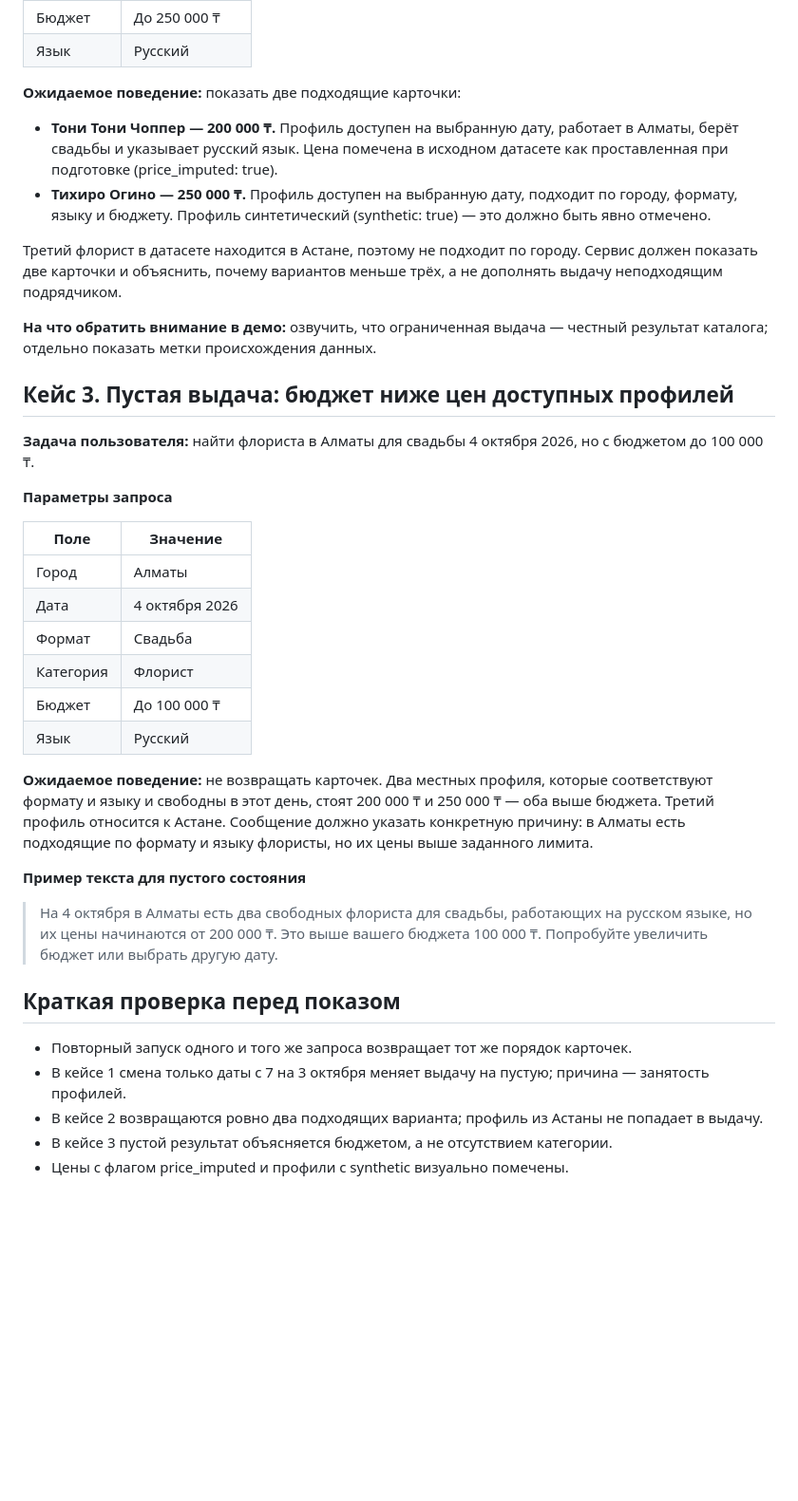
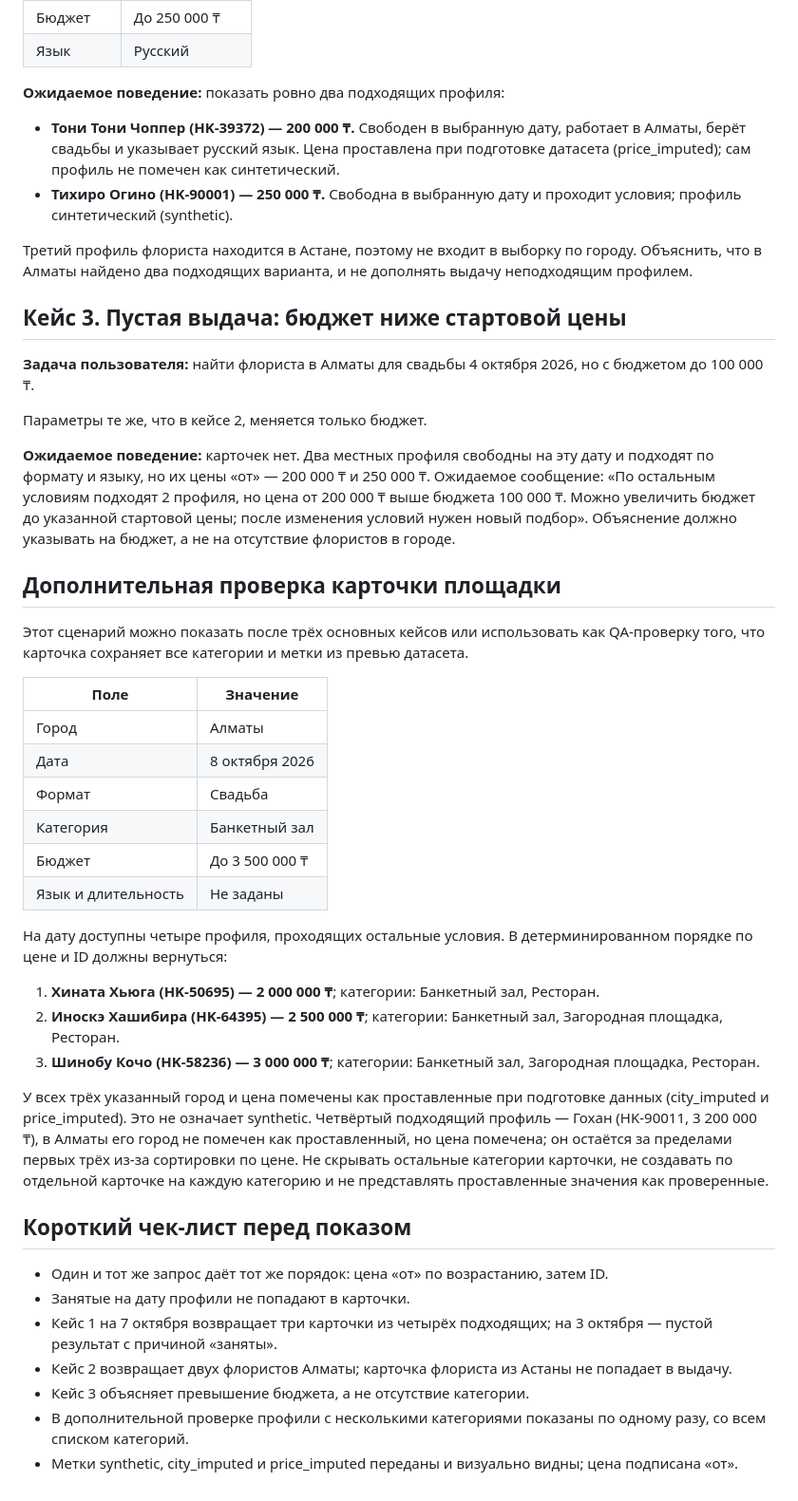
Before and after one commit to BAITC-Hacks/hack-22efa0ed-codexflow, a Markdown page: docs/demo-cases.md, the part around one of its changes. Shown at 95% size. GitHub-like rendering; blank space fills up the shorter version.

Commit message:
docs: align demo cases with catalog preview

```diff
--- a/docs/demo-cases.md
+++ b/docs/demo-cases.md
@@ -40,40 +44,48 @@
 | Бюджет | До 250 000 ₸ |
 | Язык | Русский |
 
-**Ожидаемое поведение:** показать две подходящие карточки:
+**Ожидаемое поведение:** показать ровно два подходящих профиля:
 
-- **Тони Тони Чоппер — 200 000 ₸.** Профиль доступен на выбранную дату, работает в Алматы, берёт свадьбы и указывает русский язык. Цена помечена в исходном датасете как проставленная при подготовке (price_imputed: true).
-- **Тихиро Огино — 250 000 ₸.** Профиль доступен на выбранную дату, подходит по городу, формату, языку и бюджету. Профиль синтетический (synthetic: true) — это должно быть явно отмечено.
+- **Тони Тони Чоппер (HK-39372) — 200 000 ₸.** Свободен в выбранную дату, работает в Алматы, берёт свадьбы и указывает русский язык. Цена проставлена при подготовке датасета (price_imputed); сам профиль не помечен как синтетический.
+- **Тихиро Огино (HK-90001) — 250 000 ₸.** Свободна в выбранную дату и проходит условия; профиль синтетический (synthetic).
 
-Третий флорист в датасете находится в Астане, поэтому не подходит по городу. Сервис должен показать две карточки и объяснить, почему вариантов меньше трёх, а не дополнять выдачу неподходящим подрядчиком.
+Третий профиль флориста находится в Астане, поэтому не входит в выборку по городу. Объяснить, что в Алматы найдено два подходящих варианта, и не дополнять выдачу неподходящим профилем.
 
-**На что обратить внимание в демо:** озвучить, что ограниченная выдача — честный результат каталога; отдельно показать метки происхождения данных.
-
-## Кейс 3. Пустая выдача: бюджет ниже цен доступных профилей
+## Кейс 3. Пустая выдача: бюджет ниже стартовой цены
 
 **Задача пользователя:** найти флориста в Алматы для свадьбы 4 октября 2026, но с бюджетом до 100 000 ₸.
 
-**Параметры запроса**
+Параметры те же, что в кейсе 2, меняется только бюджет.
+
+**Ожидаемое поведение:** карточек нет. Два местных профиля свободны на эту дату и подходят по формату и языку, но их цены «от» — 200 000 ₸ и 250 000 ₸. Ожидаемое сообщение: «По остальным условиям подходят 2 профиля, но цена от 200 000 ₸ выше бюджета 100 000 ₸. Можно увеличить бюджет до указанной стартовой цены; после изменения условий нужен новый подбор». Объяснение должно указывать на бюджет, а не на отсутствие флористов в городе.
+
+## Дополнительная проверка карточки площадки
+
+Этот сценарий можно показать после трёх основных кейсов или использовать как QA-проверку того, что карточка сохраняет все категории и метки из превью датасета.
 
 | Поле | Значение |
 |---|---|
 | Город | Алматы |
-| Дата | 4 октября 2026 |
+| Дата | 8 октября 2026 |
 | Формат | Свадьба |
-| Категория | Флорист |
-| Бюджет | До 100 000 ₸ |
-| Язык | Русский |
+| Категория | Банкетный зал |
+| Бюджет | До 3 500 000 ₸ |
+| Язык и длительность | Не заданы |
 
-**Ожидаемое поведение:** не возвращать карточек. Два местных профиля, которые соответствуют формату и языку и свободны в этот день, стоят 200 000 ₸ и 250 000 ₸ — оба выше бюджета. Третий профиль относится к Астане. Сообщение должно указать конкретную причину: в Алматы есть подходящие по формату и языку флористы, но их цены выше заданного лимита.
+На дату доступны четыре профиля, проходящих остальные условия. В детерминированном порядке по цене и ID должны вернуться:
 
-**Пример текста для пустого состояния**
+1. **Хината Хьюга (HK-50695) — 2 000 000 ₸**; категории: Банкетный зал, Ресторан.
+2. **Иноскэ Хашибира (HK-64395) — 2 500 000 ₸**; категории: Банкетный зал, Загородная площадка, Ресторан.
+3. **Шинобу Кочо (HK-58236) — 3 000 000 ₸**; категории: Банкетный зал, Загородная площадка, Ресторан.
 
-> На 4 октября в Алматы есть два свободных флориста для свадьбы, работающих на русском языке, но их цены начинаются от 200 000 ₸. Это выше вашего бюджета 100 000 ₸. Попробуйте увеличить бюджет или выбрать другую дату.
+У всех трёх указанный город и цена помечены как проставленные при подготовке данных (city_imputed и price_imputed). Это не означает synthetic. Четвёртый подходящий профиль — Гохан (HK-90011, 3 200 000 ₸), в Алматы его город не помечен как проставленный, но цена помечена; он остаётся за пределами первых трёх из-за сортировки по цене. Не скрывать остальные категории карточки, не создавать по отдельной карточке на каждую категорию и не представлять проставленные значения как проверенные.
 
-## Краткая проверка перед показом
+## Короткий чек-лист перед показом
 
-- Повторный запуск одного и того же запроса возвращает тот же порядок карточек.
-- В кейсе 1 смена только даты с 7 на 3 октября меняет выдачу на пустую; причина — занятость профилей.
-- В кейсе 2 возвращаются ровно два подходящих варианта; профиль из Астаны не попадает в выдачу.
-- В кейсе 3 пустой результат объясняется бюджетом, а не отсутствием категории.
-- Цены с флагом price_imputed и профили с synthetic визуально помечены.
+- Один и тот же запрос даёт тот же порядок: цена «от» по возрастанию, затем ID.
+- Занятые на дату профили не попадают в карточки.
+- Кейс 1 на 7 октября возвращает три карточки из четырёх подходящих; на 3 октября — пустой результат с причиной «заняты».
+- Кейс 2 возвращает двух флористов Алматы; карточка флориста из Астаны не попадает в выдачу.
+- Кейс 3 объясняет превышение бюджета, а не отсутствие категории.
+- В дополнительной проверке профили с несколькими категориями показаны по одному разу, со всем списком категорий.
+- Метки synthetic, city_imputed и price_imputed переданы и визуально видны; цена подписана «от».
```
Also changed, not shown: other parts of docs/demo-cases.md (+11 -7 lines).
